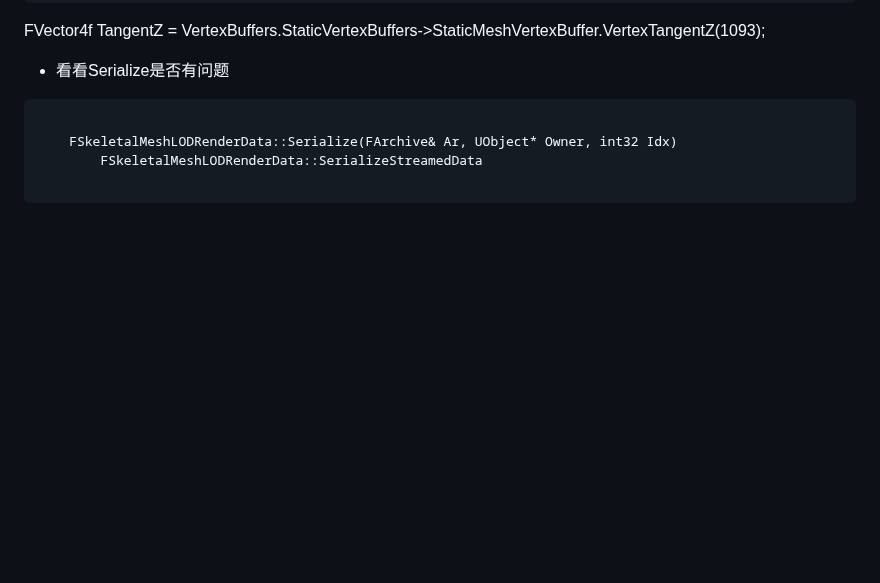
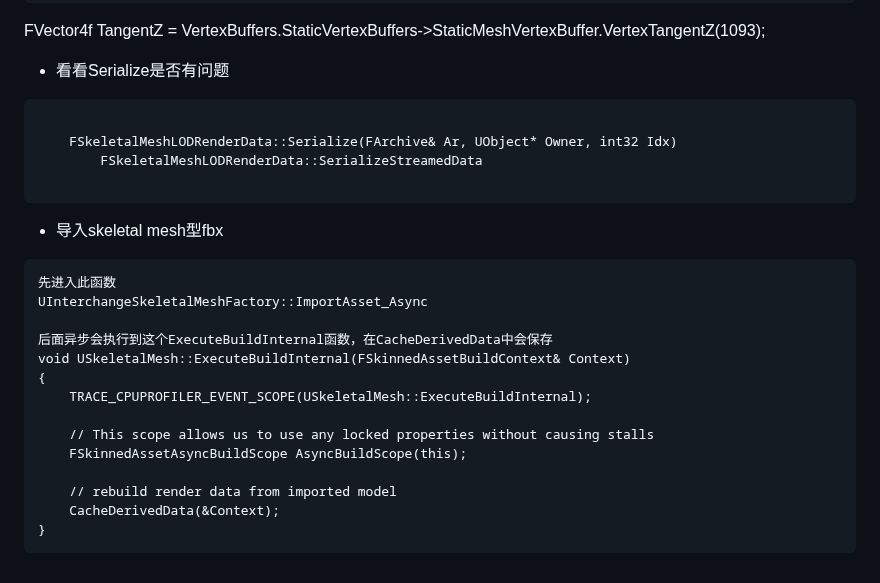
Before and after one commit to liangjin2007/LearningArea, a Markdown page: UnrealEngine-SkeletalMesh.md, the part around the change. Rendered like a GitHub page; blank space fills up the shorter version.

````diff
--- a/UnrealEngine-SkeletalMesh.md
+++ b/UnrealEngine-SkeletalMesh.md
@@ -125,3 +125,23 @@ FVector4f TangentZ = VertexBuffers.StaticVertexBuffers->StaticMeshVertexBuffer.V
 		FSkeletalMeshLODRenderData::SerializeStreamedData
 
 ```
+
+
+
+- 导入skeletal mesh型fbx
+```
+先进入此函数
+UInterchangeSkeletalMeshFactory::ImportAsset_Async
+
+后面异步会执行到这个ExecuteBuildInternal函数，在CacheDerivedData中会保存
+void USkeletalMesh::ExecuteBuildInternal(FSkinnedAssetBuildContext& Context)
+{
+	TRACE_CPUPROFILER_EVENT_SCOPE(USkeletalMesh::ExecuteBuildInternal);
+
+	// This scope allows us to use any locked properties without causing stalls
+	FSkinnedAssetAsyncBuildScope AsyncBuildScope(this);
+
+	// rebuild render data from imported model
+	CacheDerivedData(&Context);
+}
+```
````
